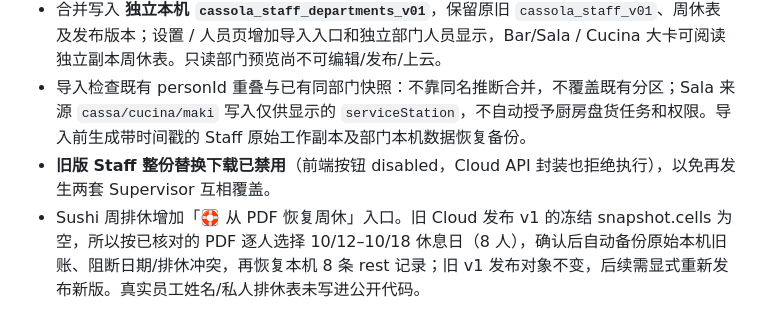
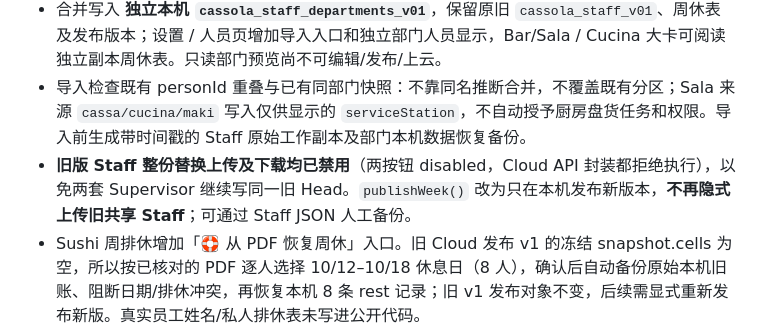
Before and after one commit to Gewuerzei/-Piccola, a Markdown page: CHANGELOG.md, the part around the change. GitHub-like rendering.

Commit message:
Log freeze of unsafe shared Staff Cloud uploads and local-only publication

```diff
--- a/CHANGELOG.md
+++ b/CHANGELOG.md
@@ -8,7 +8,7 @@ All notable changes to the Cassola PWA suite are recorded here.
 - 修复“只有覆盖下载、没有合并导入”的实质缺口。新增 `staff-departments.js` 与 Settings → **历史版本安全导入**：通过既有 Edge `list_versions` / `get_version_state` **只读**读取共享旧 Staff 的历史版本，先列出人员及原角色标记，明确选择 Sushi / Sala / Cucina 目标部门并二次确认。
 - 合并写入 **独立本机 `cassola_staff_departments_v01`**，保留原旧 `cassola_staff_v01`、周休表及发布版本；设置 / 人员页增加导入入口和独立部门人员显示，Bar/Sala / Cucina 大卡可阅读独立副本周休表。只读部门预览尚不可编辑/发布/上云。
 - 导入检查既有 personId 重叠与已有同部门快照：不靠同名推断合并，不覆盖既有分区；Sala 来源 `cassa/cucina/maki` 写入仅供显示的 `serviceStation`，不自动授予厨房盘货任务和权限。导入前生成带时间戳的 Staff 原始工作副本及部门本机数据恢复备份。
-- **旧版 Staff 整份替换下载已禁用**（前端按钮 disabled，Cloud API 封装也拒绝执行），以免再发生两套 Supervisor 互相覆盖。
+- **旧版 Staff 整份替换上传及下载均已禁用**（两按钮 disabled，Cloud API 封装都拒绝执行），以免两套 Supervisor 继续写同一旧 Head。`publishWeek()` 改为只在本机发布新版本，**不再隐式上传旧共享 Staff**；可通过 Staff JSON 人工备份。
 - Sushi 周排休增加「🛟 从 PDF 恢复周休」入口。旧 Cloud 发布 v1 的冻结 snapshot.cells 为空，所以按已核对的 PDF 逐人选择 10/12–10/18 休息日（8 人），确认后自动备份原始本机旧账、阻断日期/排休冲突，再恢复本机 8 条 rest 记录；旧 v1 发布对象不变，后续需显式重新发布新版。真实员工姓名/私人排休表未写进公开代码。
 - 经 JS 静态语法和模拟流程验证：历史 B 名册 8 人隔离导入、Sushi 8 人与发布历史完整保持、Sala 旧排休在新副本、提交前本机备份；PDF 恢复 8 条、重复调用幂等、冲突时拒绝覆盖。
 - **限制：**本次只修本机导入/恢复通道，**不是**正式三部门 Cloud 存储及多 Supervisor 自动同步。其他终端不会自动得到本机新增的 Sala 副本，Staff v2 服务端 grants、统一目录、跨主管合并及正式发表仍待独立实施。
```
